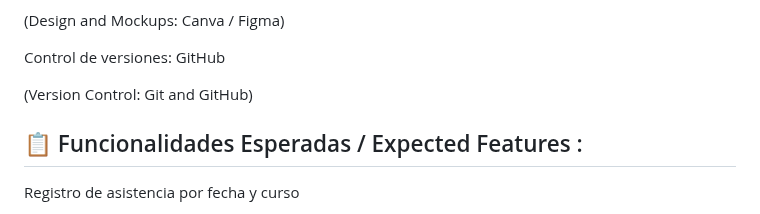
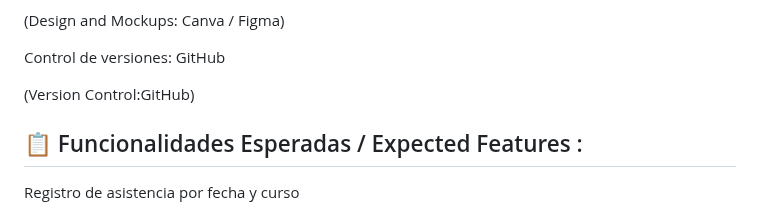
Before and after one commit to richRF07/Asistencias-PRoA, a Markdown page: README.md, the part around the change. GitHub-like rendering.

```diff
--- a/README.md
+++ b/README.md
@@ -59,7 +59,7 @@ Diseño y Maquetas: Canva / Figma
 
 Control de versiones: GitHub
 
-(Version Control: Git and GitHub)
+(Version Control:GitHub)
 
 ## 📋 Funcionalidades Esperadas / Expected Features :
 
```
